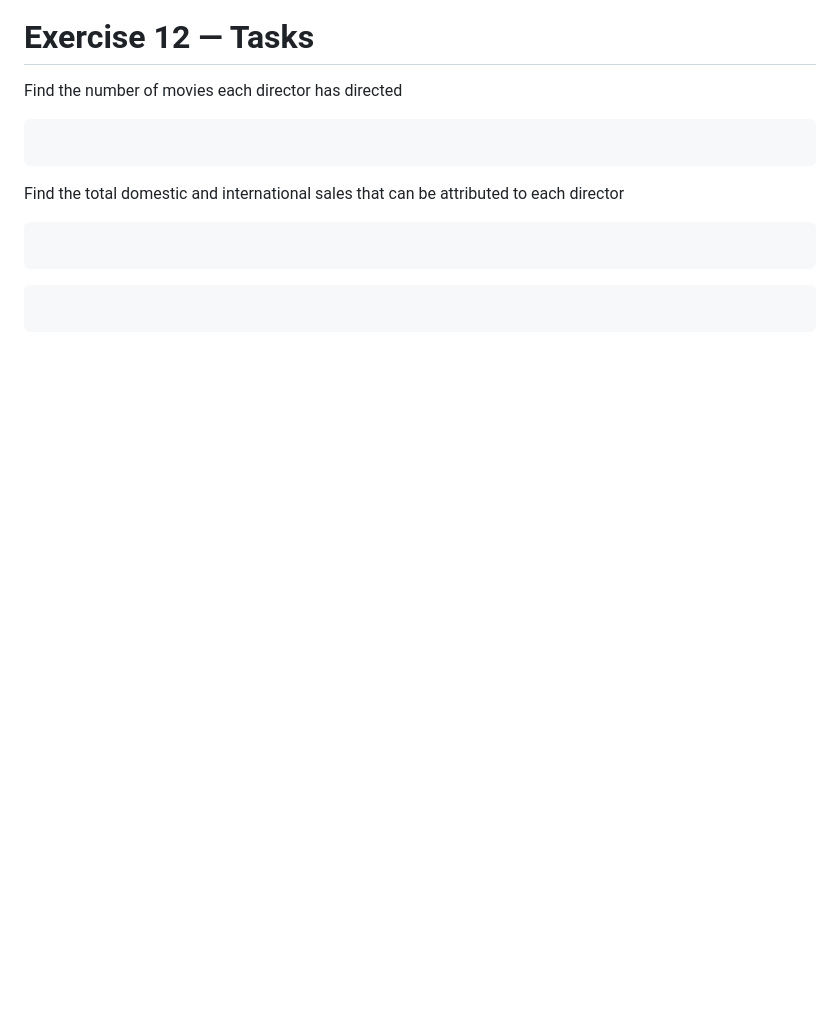
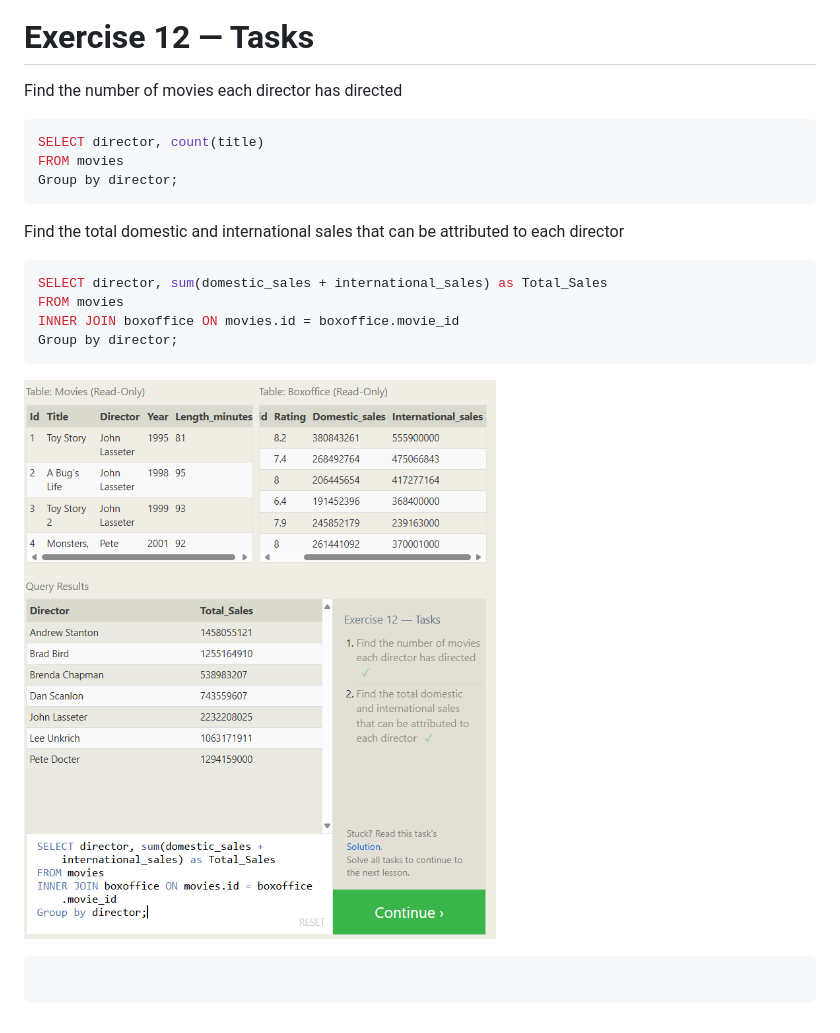
Before and after one commit to Anita-chivizhe/Python-Fundamentals, a Markdown page: Python_Day18/02_sql_bolt.md, the part around the change. Rendered like a GitHub page; pictures changed too: Python_Day18/image-7.png (added); blank space fills up the shorter version.

Commit message:
Exercise 12 — Tasks-solution

````diff
--- a/Python_Day18/02_sql_bolt.md
+++ b/Python_Day18/02_sql_bolt.md
@@ -158,14 +158,21 @@ WHERE Role = "Engineer";
 Find the number of movies each director has directed
 
 ```sql
-
+SELECT director, count(title)
+FROM movies
+Group by director;
 ```
 
 Find the total domestic and international sales that can be attributed to each director
 
 ```sql
+SELECT director, sum(domestic_sales + international_sales) as Total_Sales
+FROM movies
+INNER JOIN boxoffice ON movies.id = boxoffice.movie_id
+Group by director;
+```
 
-```
+![alt text](image-7.png)
 
 ```sql
 
````
